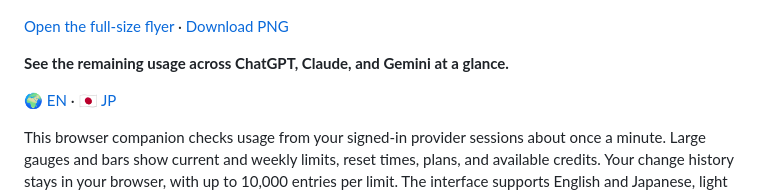
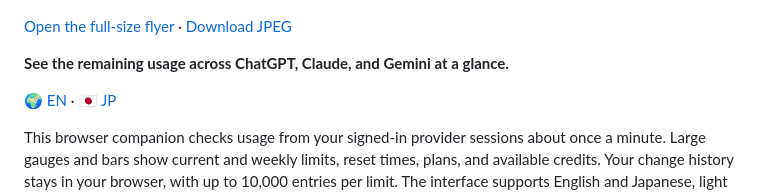
Before and after one commit to ntus/LLMs-Monitor, a Markdown page: README.md, the part around the change. GitHub-like rendering.

Commit message:
Correct flyer download label

```diff
--- a/README.md
+++ b/README.md
@@ -2,7 +2,7 @@
 
 [![LLMs Monitor — A4 landscape product overview](https://raw.githubusercontent.com/ntus/LLMs-Monitor/main/assets/promotional/llms-monitor-a4-landscape-flyer-v1.jpg)](https://raw.githubusercontent.com/ntus/LLMs-Monitor/main/assets/promotional/llms-monitor-a4-landscape-flyer-v1.jpg)
 
-[Open the full-size flyer](https://raw.githubusercontent.com/ntus/LLMs-Monitor/main/assets/promotional/llms-monitor-a4-landscape-flyer-v1.jpg) · [Download PNG](https://raw.githubusercontent.com/ntus/LLMs-Monitor/main/assets/promotional/llms-monitor-a4-landscape-flyer-v1.jpg)
+[Open the full-size flyer](https://raw.githubusercontent.com/ntus/LLMs-Monitor/main/assets/promotional/llms-monitor-a4-landscape-flyer-v1.jpg) · [Download JPEG](https://raw.githubusercontent.com/ntus/LLMs-Monitor/main/assets/promotional/llms-monitor-a4-landscape-flyer-v1.jpg)
 
 **See the remaining usage across ChatGPT, Claude, and Gemini at a glance.**
 
```
